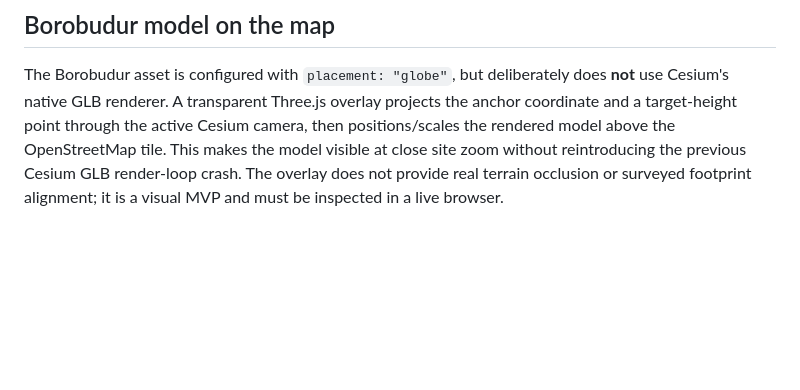
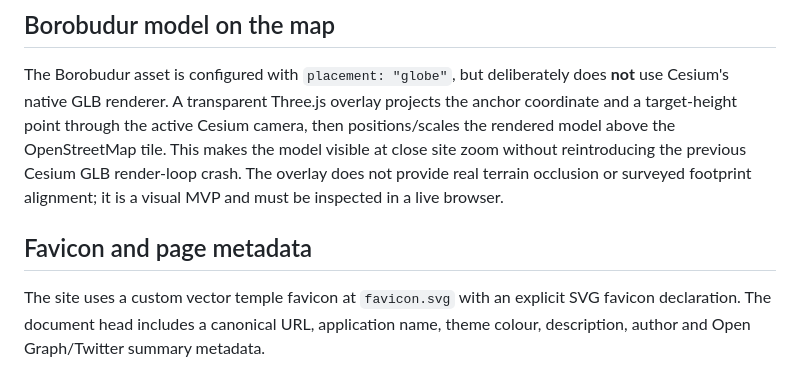
Before and after one commit to AnggaConni/SainsCultureBoardGame, a Markdown page: README.md, the part around the change. Drawn GitHub-style; blank space fills up the shorter version.

Commit message:
Document temple favicon and page metadata

```diff
--- a/README.md
+++ b/README.md
@@ -67,3 +67,7 @@ The inherited Borobudur GLB is isolated in the Three.js site-detail viewer rathe
 
 ## Borobudur model on the map
 The Borobudur asset is configured with `placement: "globe"`, but deliberately does **not** use Cesium's native GLB renderer. A transparent Three.js overlay projects the anchor coordinate and a target-height point through the active Cesium camera, then positions/scales the rendered model above the OpenStreetMap tile. This makes the model visible at close site zoom without reintroducing the previous Cesium GLB render-loop crash. The overlay does not provide real terrain occlusion or surveyed footprint alignment; it is a visual MVP and must be inspected in a live browser.
+
+
+## Favicon and page metadata
+The site uses a custom vector temple favicon at `favicon.svg` with an explicit SVG favicon declaration. The document head includes a canonical URL, application name, theme colour, description, author and Open Graph/Twitter summary metadata.
```
